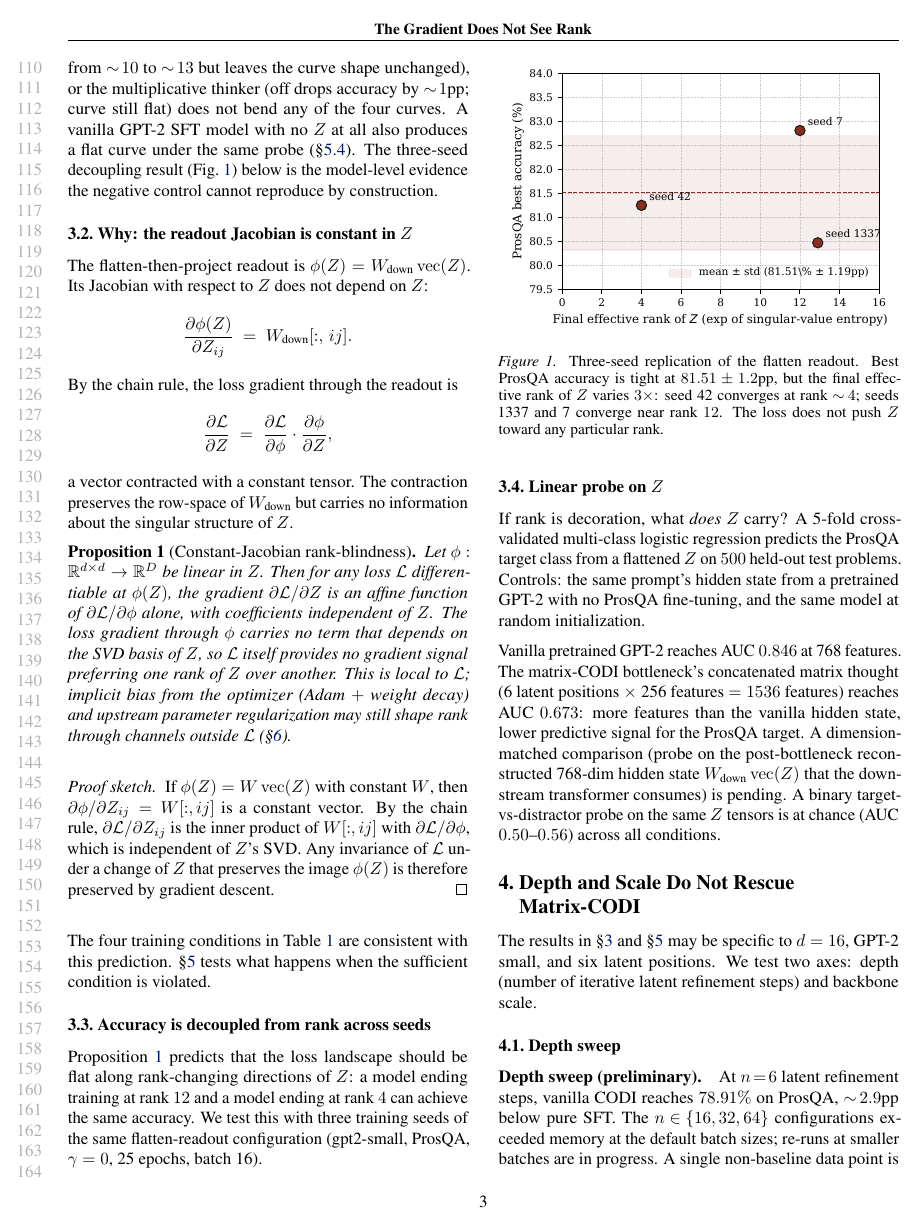
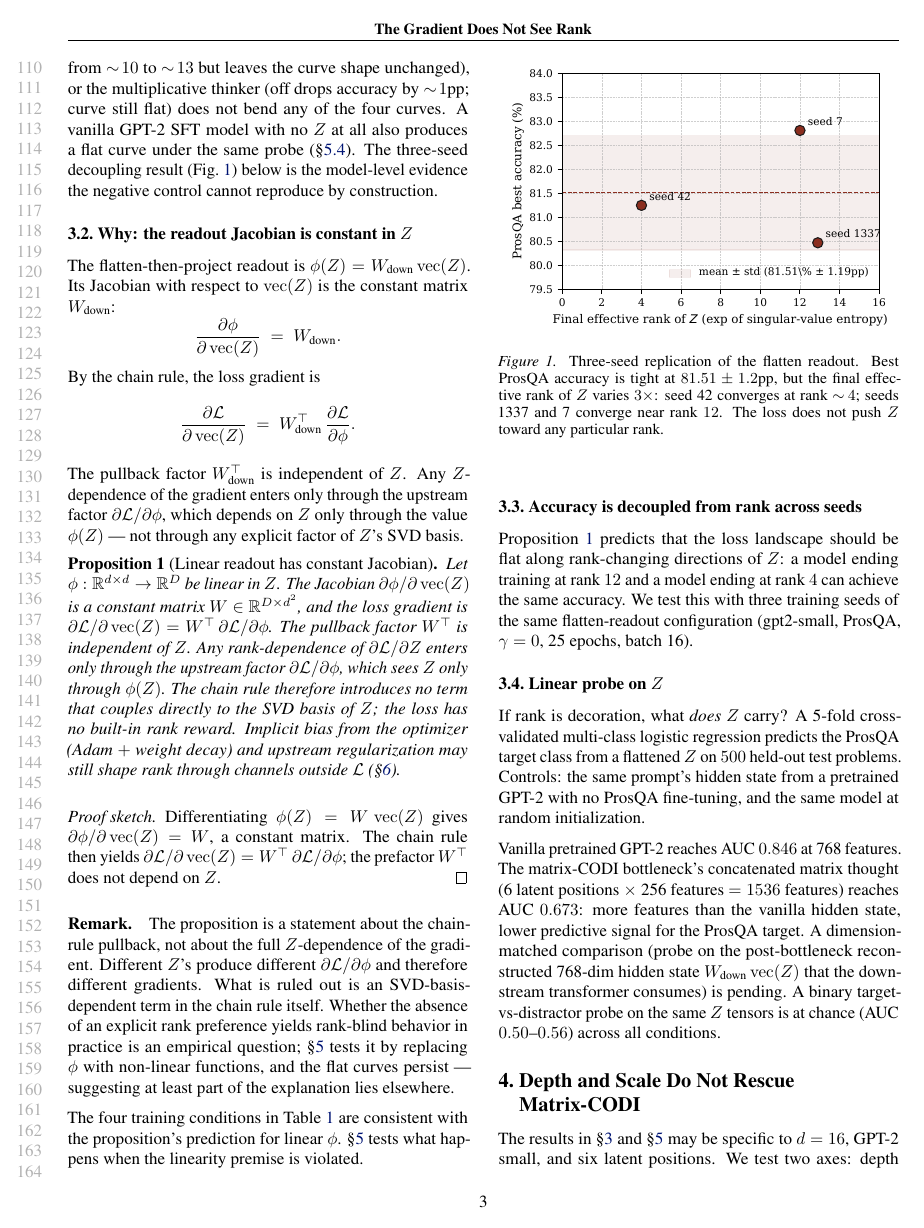
Before and after one commit to saml212/matrix-states, a LaTeX paper (matrix-thinking/submissions/icml-mi-workshop-2026/main.tex, which reads matrix-thinking/submissions/icml-mi-workshop-2026/sections/03_rank_blind_readout.tex): page 3 of 9. Compiled offline with pdfLaTeX.

Commit message:
paper: tighten Proposition 1 to address reader feedback
A reader correctly flagged that Proposition 1 was overstating its
case. The original wording said the gradient "is independent of
Z's SVD basis", which is wrong. The full gradient
dL/dvec(Z) = W^T · dL/dphi depends on Z through the upstream
factor dL/dphi (which depends on phi(Z) and downstream
activations). Only the chain-rule PULLBACK factor W^T is
independent of Z. Confusing the two is exactly what the reader
caught and the empirical result (non-linear phi -> still flat
curves) hints at: the linear-Jacobian story isn't the whole
mechanism.

Changes to sec 3.2:
- Rewrote the prose intro to use vec(Z) notation cleanly and
  state the Z-only-via-phi(Z) point up front
- Renamed Proposition 1 from "Constant-Jacobian rank-blindness"
  to "Linear readout has constant Jacobian" — the new title
  doesn't oversell what the math establishes
- Tightened the proposition body: claim is now about the constant
  pullback factor, with explicit acknowledgment that
  Z-dependence enters via the upstream gradient
- Tightened the proof sketch to one sentence
- New Remark paragraph that explicitly heads off the reader
  concern: 'The proposition is a statement about the chain-rule
  pullback, not about the full Z-dependence of the gradient.
  Different Z's produce different gradients. What is ruled out
  is an SVD-basis-dependent term in the chain rule itself.'

Empirical results (rank-k flat across linear and nonlinear
readouts, three-seed decoupling, negative control) are
unchanged and remain the load-bearing evidence.

Co-Authored-By: Claude Opus 4.7 (1M context) <noreply@anthropic.com>

```diff
--- a/matrix-thinking/submissions/icml-mi-workshop-2026/sections/03_rank_blind_readout.tex
+++ b/matrix-thinking/submissions/icml-mi-workshop-2026/sections/03_rank_blind_readout.tex
@@ -46,50 +46,63 @@ the negative control cannot reproduce by construction.
 
 The flatten-then-project readout is
 $\phi(\Z) = W_{\text{down}}\vecop(\Z)$. Its Jacobian with respect
-to $\Z$ does not depend on $\Z$:
+to $\vecop(\Z)$ is the constant matrix $W_{\text{down}}$:
 \[
-\frac{\partial\phi(\Z)}{\partial\Z_{ij}} \;=\; W_{\text{down}}[:,\,ij].
+\frac{\partial\phi}{\partial\vecop(\Z)} \;=\; W_{\text{down}}.
 \]
-By the chain rule, the loss gradient through the readout is
+By the chain rule, the loss gradient is
 \[
-\frac{\partial\mathcal{L}}{\partial\Z}
+\frac{\partial\mathcal{L}}{\partial\vecop(\Z)}
 \;=\;
-\frac{\partial\mathcal{L}}{\partial\phi}
-\cdot
-\frac{\partial\phi}{\partial\Z},
+W_{\text{down}}^{\top}\,
+\frac{\partial\mathcal{L}}{\partial\phi}.
 \]
-a vector contracted with a constant tensor. The contraction
-preserves the row-space of $W_{\text{down}}$ but carries no
-information about the singular structure of $\Z$.
+The pullback factor $W_{\text{down}}^{\top}$ is independent of
+$\Z$. Any $\Z$-dependence of the gradient enters only through the
+upstream factor $\partial\mathcal{L}/\partial\phi$, which depends
+on $\Z$ only through the value $\phi(\Z)$ --- not through any
+explicit factor of $\Z$'s SVD basis.
 
-\begin{proposition}[Constant-Jacobian rank-blindness]
+\begin{proposition}[Linear readout has constant Jacobian]
 \label{prop:jac}
-Let $\phi:\R^{d\times d}\to\R^{D}$ be linear in $\Z$. Then for any
-loss $\mathcal{L}$ differentiable at $\phi(\Z)$, the gradient
-$\partial\mathcal{L}/\partial\Z$ is an affine function of
-$\partial\mathcal{L}/\partial\phi$ alone, with coefficients
-independent of $\Z$. The loss gradient through $\phi$ carries
-no term that depends on the SVD basis of $\Z$, so $\mathcal{L}$
-itself provides no gradient signal preferring one rank of $\Z$
-over another. This is local to $\mathcal{L}$; implicit bias from
-the optimizer (Adam $+$ weight decay) and upstream parameter
-regularization may still shape rank through channels outside
-$\mathcal{L}$ (\S\ref{sec:related}).
+Let $\phi:\R^{d\times d}\to\R^{D}$ be linear in $\Z$. The Jacobian
+$\partial\phi/\partial\vecop(\Z)$ is a constant matrix
+$W\in\R^{D\times d^2}$, and the loss gradient is
+$\partial\mathcal{L}/\partial\vecop(\Z) = W^{\top}\,\partial\mathcal{L}/\partial\phi$.
+The pullback factor $W^{\top}$ is independent of $\Z$. Any
+rank-dependence of $\partial\mathcal{L}/\partial\Z$ enters only
+through the upstream factor $\partial\mathcal{L}/\partial\phi$,
+which sees $\Z$ only through $\phi(\Z)$. The chain rule therefore
+introduces no term that couples directly to the SVD basis of
+$\Z$; the loss has no built-in rank reward. Implicit bias from the
+optimizer (Adam $+$ weight decay) and upstream regularization may
+still shape rank through channels outside $\mathcal{L}$
+(\S\ref{sec:related}).
 \end{proposition}
 
 \begin{proof}[Proof sketch]
-If $\phi(\Z)=W\vecop(\Z)$ with constant $W$, then
-$\partial\phi/\partial\Z_{ij}=W[:,ij]$ is a constant vector. By the
-chain rule, $\partial\mathcal{L}/\partial\Z_{ij}$ is the inner
-product of $W[:,ij]$ with $\partial\mathcal{L}/\partial\phi$, which
-is independent of $\Z$'s SVD. Any invariance of $\mathcal{L}$ under a
-change of $\Z$ that preserves the image $\phi(\Z)$ is therefore
-preserved by gradient descent. \qedhere
+Differentiating $\phi(\Z) = W\,\vecop(\Z)$ gives
+$\partial\phi/\partial\vecop(\Z) = W$, a constant matrix. The
+chain rule then yields
+$\partial\mathcal{L}/\partial\vecop(\Z) = W^{\top}\,\partial\mathcal{L}/\partial\phi$;
+the prefactor $W^{\top}$ does not depend on $\Z$. \qedhere
 \end{proof}
 
+\paragraph{Remark.} The proposition is a statement about the
+chain-rule pullback, not about the full $\Z$-dependence of the
+gradient. Different $\Z$'s produce different
+$\partial\mathcal{L}/\partial\phi$ and therefore different
+gradients. What is ruled out is an SVD-basis-dependent term in
+the chain rule itself. Whether the absence of an explicit rank
+preference yields rank-blind behavior in practice is an empirical
+question; \S\ref{sec:pc} tests it by replacing $\phi$ with
+non-linear functions, and the flat curves persist --- suggesting
+at least part of the explanation lies elsewhere.
+
 The four training conditions in Table~\ref{tab:four-flat} are
-consistent with this prediction. \S\ref{sec:pc} tests what happens
-when the sufficient condition is violated.
+consistent with the proposition's prediction for linear $\phi$.
+\S\ref{sec:pc} tests what happens when the linearity premise is
+violated.
 
 \subsection{Accuracy is decoupled from rank across seeds}
 
```
